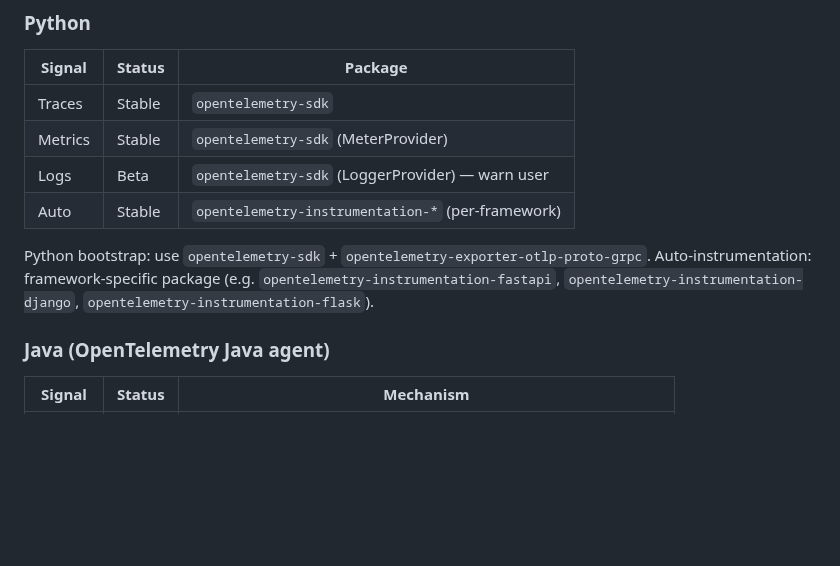
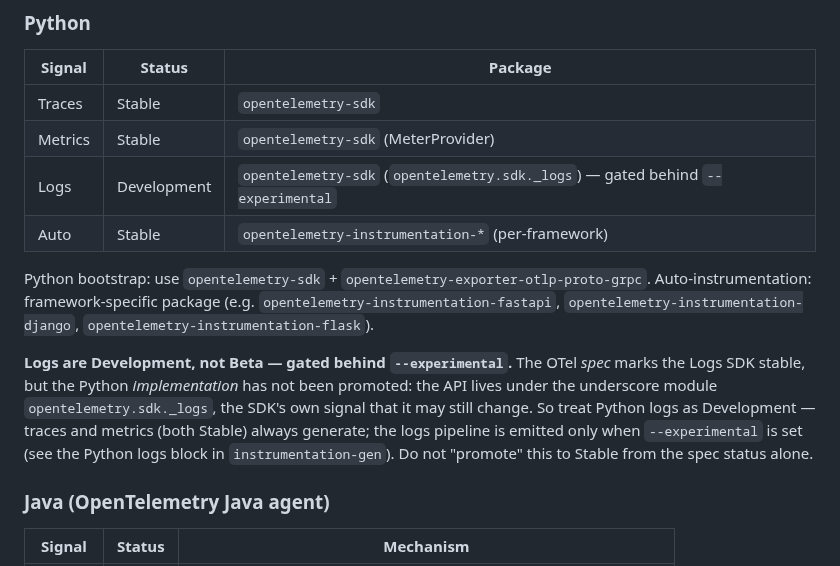
Before and after one commit to radra23/otel-as-code-plugin, a Markdown page: skills/language-maturity/SKILL.md, the part around the change. GitHub-like rendering; blank space fills up the shorter version.

```diff
--- a/skills/language-maturity/SKILL.md
+++ b/skills/language-maturity/SKILL.md
@@ -63,12 +63,19 @@ Semconv constants: `@opentelemetry/semantic-conventions` — use named exports
 |---------|--------|------------------------------------------------------|
 | Traces  | Stable | `opentelemetry-sdk`                                  |
 | Metrics | Stable | `opentelemetry-sdk` (MeterProvider)                  |
-| Logs    | Beta   | `opentelemetry-sdk` (LoggerProvider) — warn user     |
+| Logs    | Development | `opentelemetry-sdk` (`opentelemetry.sdk._logs`) — gated behind `--experimental` |
 | Auto    | Stable | `opentelemetry-instrumentation-*` (per-framework)    |
 
 Python bootstrap: use `opentelemetry-sdk` + `opentelemetry-exporter-otlp-proto-grpc`.
 Auto-instrumentation: framework-specific package (e.g. `opentelemetry-instrumentation-fastapi`,
 `opentelemetry-instrumentation-django`, `opentelemetry-instrumentation-flask`).
+
+**Logs are Development, not Beta — gated behind `--experimental`.** The OTel *spec* marks the
+Logs SDK stable, but the Python *implementation* has not been promoted: the API lives under the
+underscore module `opentelemetry.sdk._logs`, the SDK's own signal that it may still change. So
+treat Python logs as Development — traces and metrics (both Stable) always generate; the logs
+pipeline is emitted only when `--experimental` is set (see the Python logs block in
+`instrumentation-gen`). Do not "promote" this to Stable from the spec status alone.
 
 ### Java (OpenTelemetry Java agent)
 | Signal  | Status | Mechanism                                                    |
```
Also changed, not shown: agents/instrumentation-gen.md (+59 -0 lines).
